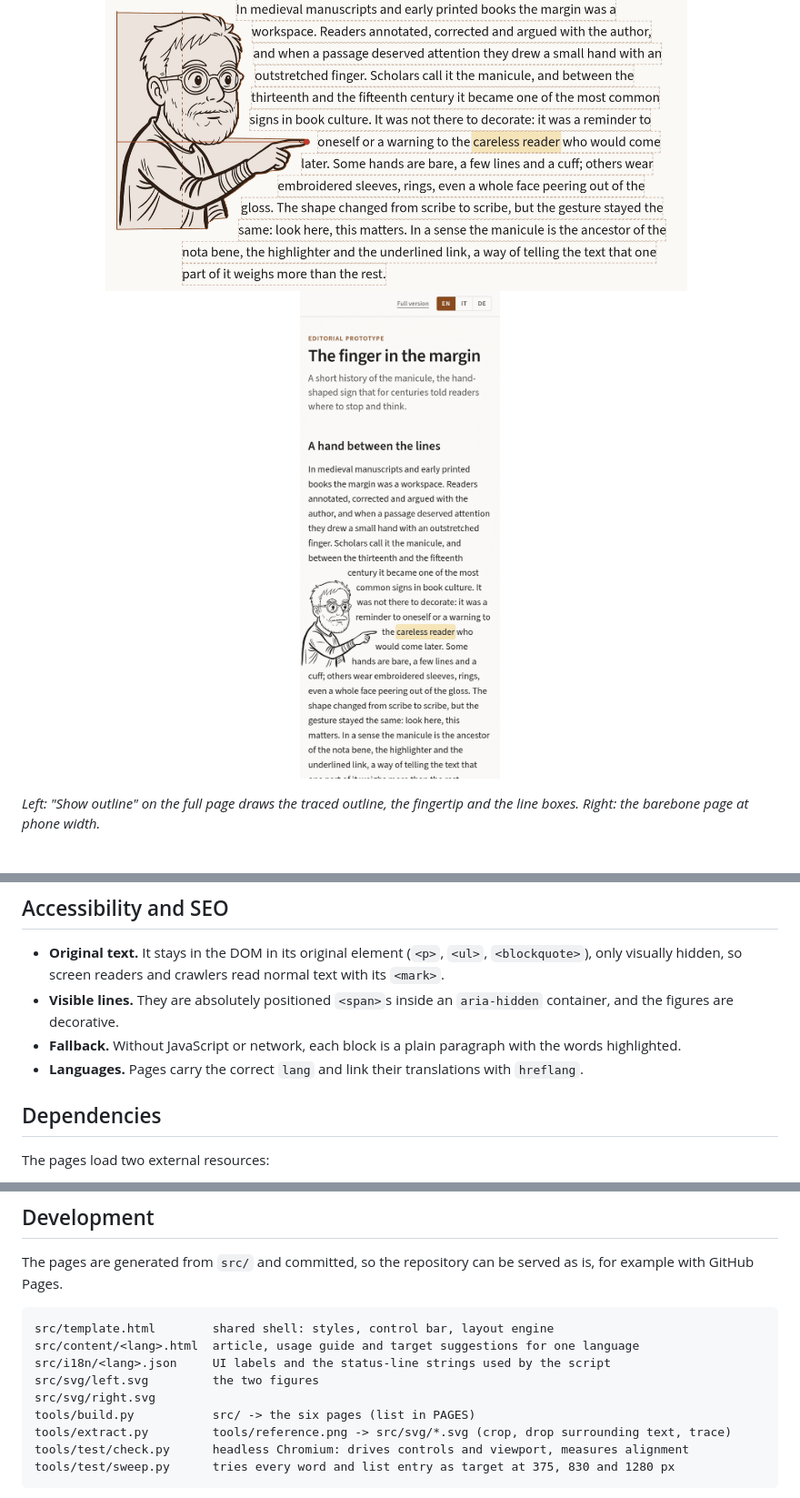
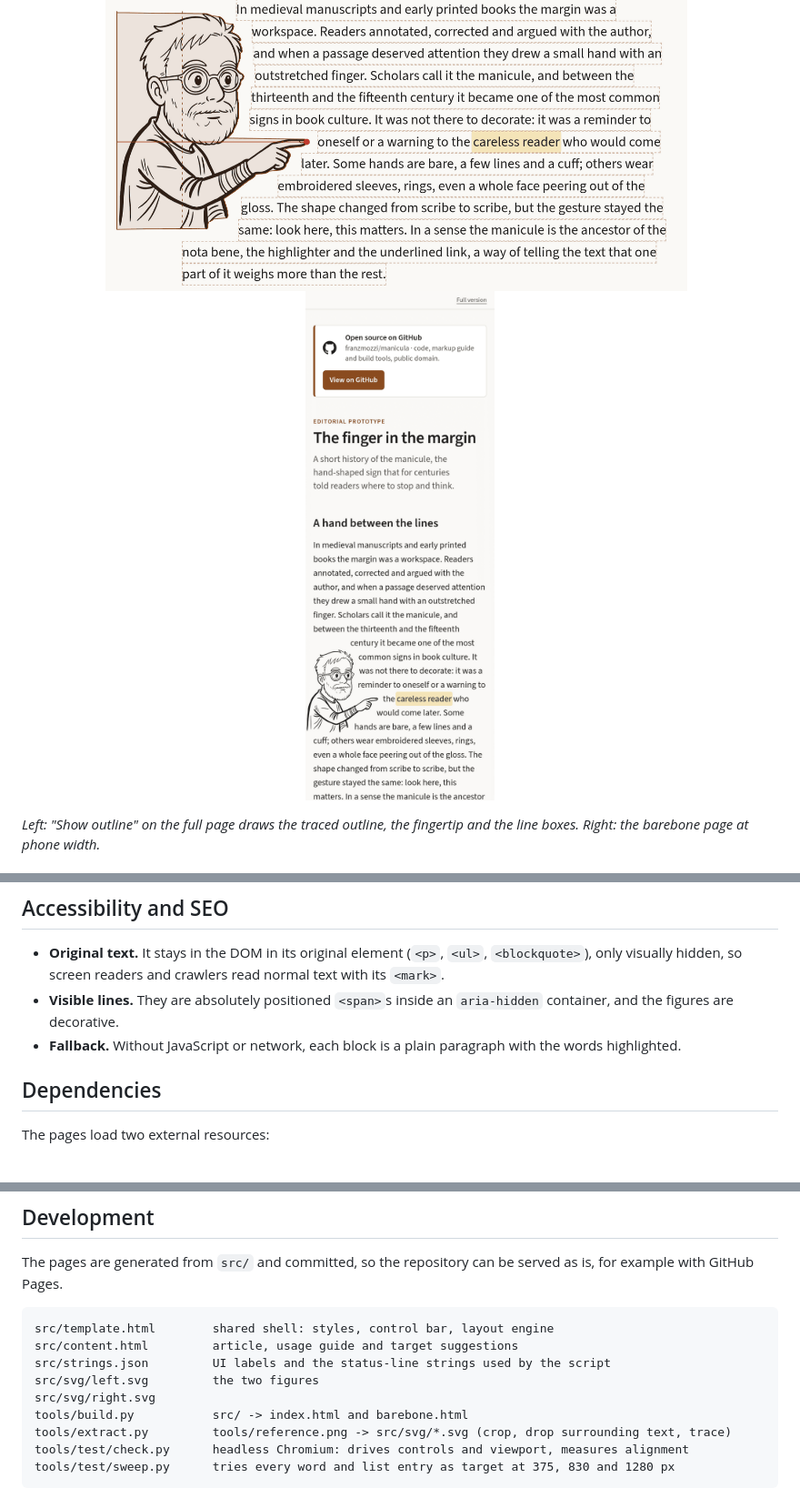
Before and after one commit to franzmozzi/manicula, a Markdown page: README.md, 3 parts joined by grey strips. Shown at 91% size. GitHub-like rendering; pictures changed too: docs/mobile.png.

````diff
--- a/README.md
+++ b/README.md
@@ -95,7 +89,6 @@ status line.
   and the figures are decorative.
 - **Fallback.** Without JavaScript or network, each block is a plain paragraph with the words
   highlighted.
-- **Languages.** Pages carry the correct `lang` and link their translations with `hreflang`.
 
 ## Dependencies
 
@@ -118,11 +111,11 @@ example with GitHub Pages.
 
 ```
 src/template.html        shared shell: styles, control bar, layout engine
-src/content/<lang>.html  article, usage guide and target suggestions for one language
-src/i18n/<lang>.json     UI labels and the status-line strings used by the script
+src/content.html         article, usage guide and target suggestions
+src/strings.json         UI labels and the status-line strings used by the script
 src/svg/left.svg         the two figures
 src/svg/right.svg
-tools/build.py           src/ -> the six pages (list in PAGES)
+tools/build.py           src/ -> index.html and barebone.html
 tools/extract.py         tools/reference.png -> src/svg/*.svg (crop, drop surrounding text, trace)
 tools/test/check.py      headless Chromium: drives controls and viewport, measures alignment
 tools/test/sweep.py      tries every word and list entry as target at 375, 830 and 1280 px
````
Also changed, not shown: other parts of README.md (+6 -19 lines), docs/desktop.png, 18 other files.
